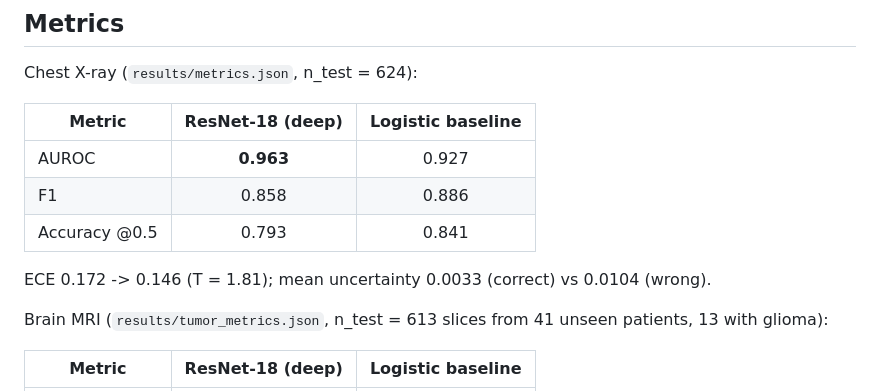
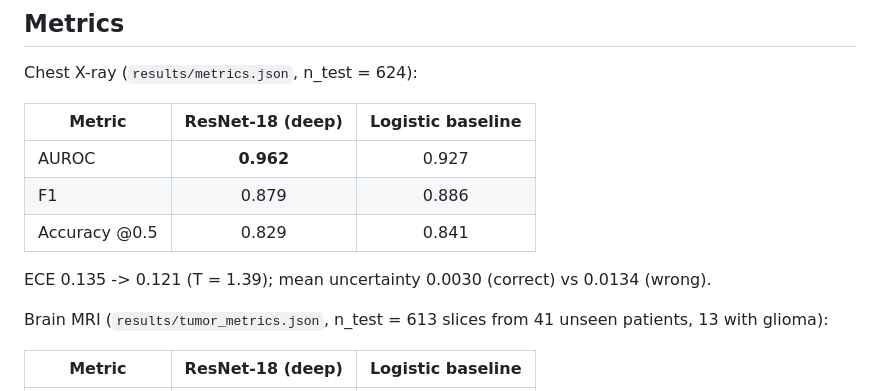
Before and after one commit to mdegiulio97/medical-xai-uncertainty, a Markdown page: MODEL_CARD.md, the part around the change. Drawn GitHub-style.

```diff
--- a/MODEL_CARD.md
+++ b/MODEL_CARD.md
@@ -38,11 +38,11 @@ Chest X-ray (`results/metrics.json`, n_test = 624):
 
 | Metric | ResNet-18 (deep) | Logistic baseline |
 |---|:--:|:--:|
-| AUROC | **0.963** | 0.927 |
-| F1 | 0.858 | 0.886 |
-| Accuracy @0.5 | 0.793 | 0.841 |
+| AUROC | **0.962** | 0.927 |
+| F1 | 0.879 | 0.886 |
+| Accuracy @0.5 | 0.829 | 0.841 |
 
-ECE 0.172 -> 0.146 (T = 1.81); mean uncertainty 0.0033 (correct) vs 0.0104 (wrong).
+ECE 0.135 -> 0.121 (T = 1.39); mean uncertainty 0.0030 (correct) vs 0.0134 (wrong).
 
 Brain MRI (`results/tumor_metrics.json`, n_test = 613 slices from 41 unseen patients, 13 with glioma):
 
```
Also changed, not shown: README.md (+3 -3 lines), results/gradcam_examples.png, results/reliability_diagram.png, results/uncertainty_vs_correctness.png, 1 other file.
